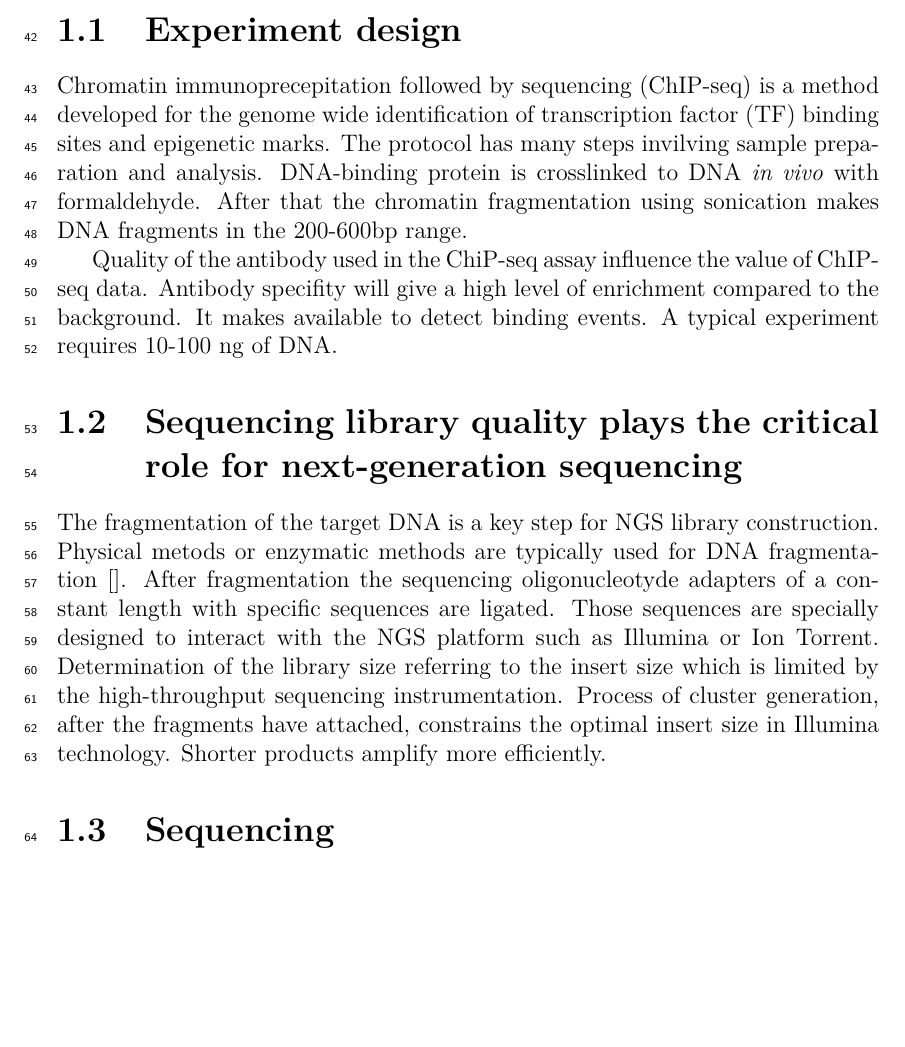
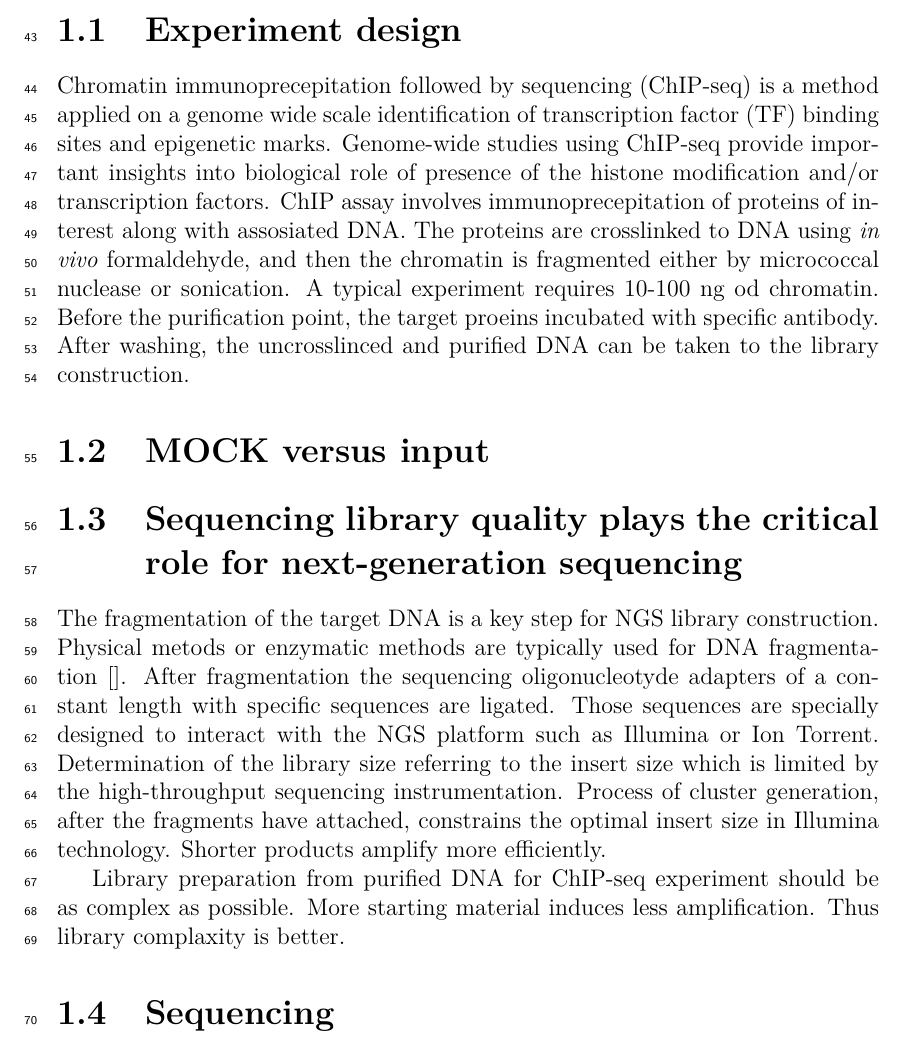
Before and after one commit to a1eska/chip-seq, a LaTeX thesis (en/thesis.tex, which reads chapters/01_chip.tex): part of page 8 of 19 before the commit and part of page 8 of 20 after it, cut so that both start at the same text, the shorter picture padded with empty space. Compiled offline with pdfLaTeX.

Commit message:
Experiment design

```diff
--- a/chapters/01_chip.tex
+++ b/chapters/01_chip.tex
@@ -1,14 +1,15 @@
 \chapter{Chromatin immunoprecepitation}
 \section{Experiment design}
-Chromatin immunoprecepitation followed by sequencing (ChIP-seq) is a method developed for the genome wide identification of transcription factor (TF) binding sites and epigenetic marks.
-The protocol has many steps invilving sample preparation and analysis.
-DNA-binding protein is crosslinked to DNA \emph{in vivo} with formaldehyde.
-After that the chromatin fragmentation using sonication makes DNA fragments in the 200-600bp range.
+Chromatin immunoprecepitation followed by sequencing (ChIP-seq) is a method applied on a genome wide scale identification of transcription factor (TF) binding sites and epigenetic marks.
+Genome-wide studies using ChIP-seq provide important insights into biological role of presence of the histone modification and/or transcription factors.
+ChIP assay involves immunoprecepitation of proteins of interest along with assosiated DNA.
+The proteins are crosslinked to DNA using  \emph{in vivo} formaldehyde, and then the chromatin is fragmented either by micrococcal nuclease or sonication.
+A typical experiment requires 10-100 ng od chromatin.
+Before the purification point, the target proeins incubated with specific antibody.
+After washing, the uncrosslinced and purified DNA can be taken to the library construction.
 
-Quality of the antibody used in the ChiP-seq assay influence the value of ChIP-seq data.
-Antibody specifity will give a high level of enrichment compared to the background.
-It makes available to detect binding events.
-A typical experiment requires 10-100 ng of DNA.
+\section{MOCK versus input}
+
 
 \section{Sequencing library quality plays the critical role for next-generation sequencing}
 The fragmentation of the target DNA is a key step for NGS library construction.
@@ -20,7 +21,9 @@ Determination of the library size referring to the insert size which is limited
 Process of cluster generation, after the fragments have attached, constrains the optimal insert size in Illumina technology.
 Shorter products amplify more efficiently.
 
-
+Library preparation from purified DNA for ChIP-seq experiment should be as complex as possible.
+More starting material induces less amplification.
+Thus library complaxity is better.
 
 
 
```
